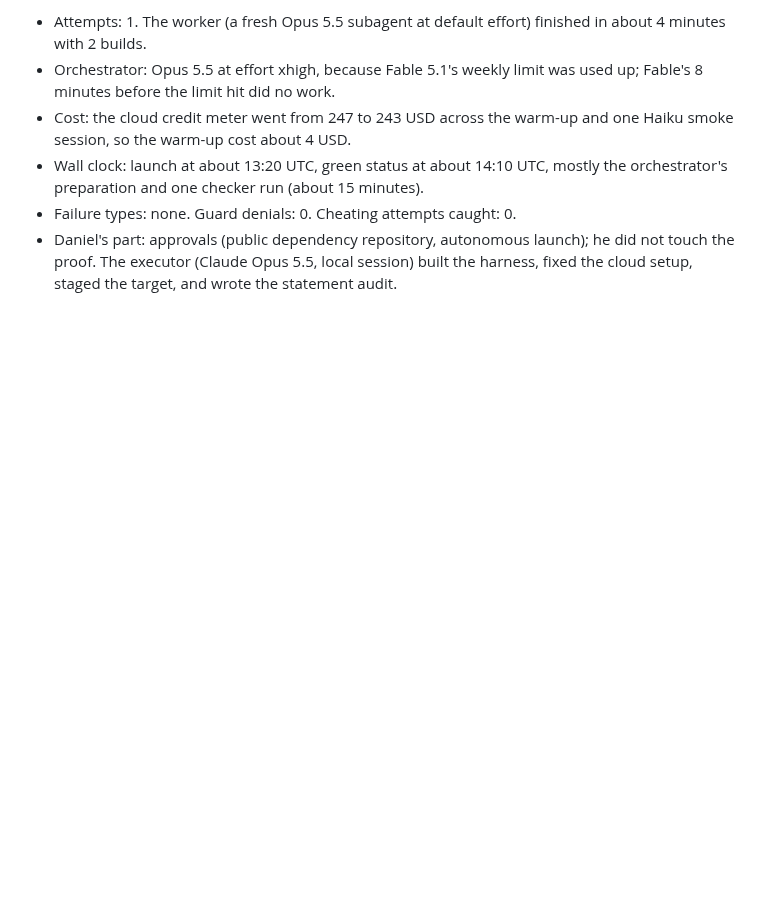
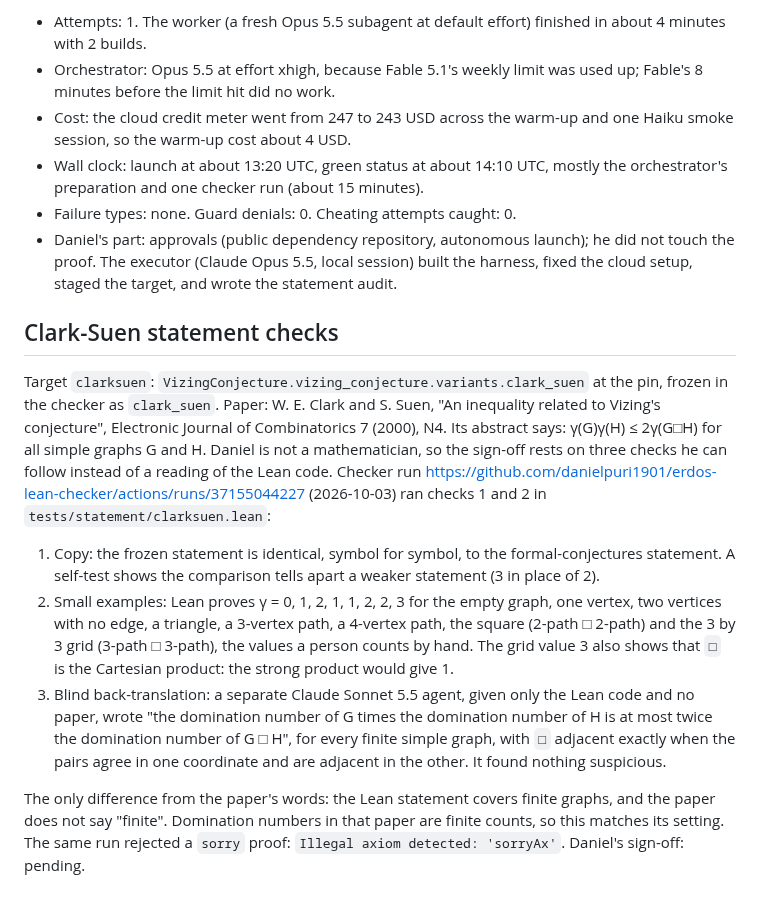
Before and after one commit to danielpuri1901/erdos-lean-formalization, a Markdown page: docs/preflight.md, the part around the change. Drawn GitHub-style; blank space fills up the shorter version.

Commit message:
preflight: Clark-Suen statement checks
Co-Authored-By: Claude Opus 5.5 <noreply@anthropic.com>

```diff
--- a/docs/preflight.md
+++ b/docs/preflight.md
@@ -62,3 +62,19 @@ The accepted proof is archived in `solutions/erdos105.lean`; the ledger of the r
 - Failure types: none. Guard denials: 0. Cheating attempts caught: 0.
 - Daniel's part: approvals (public dependency repository, autonomous launch); he did not touch the proof.
   The executor (Claude Opus 5.5, local session) built the harness, fixed the cloud setup, staged the target, and wrote the statement audit.
+
+## Clark-Suen statement checks
+
+Target `clarksuen`: `VizingConjecture.vizing_conjecture.variants.clark_suen` at the pin, frozen in the checker as `clark_suen`.
+Paper: W. E. Clark and S. Suen, "An inequality related to Vizing's conjecture", Electronic Journal of Combinatorics 7 (2000), N4.
+Its abstract says: γ(G)γ(H) ≤ 2γ(G□H) for all simple graphs G and H.
+Daniel is not a mathematician, so the sign-off rests on three checks he can follow instead of a reading of the Lean code.
+Checker run https://github.com/danielpuri1901/erdos-lean-checker/actions/runs/37155044227 (2026-10-03) ran checks 1 and 2 in `tests/statement/clarksuen.lean`:
+
+1. Copy: the frozen statement is identical, symbol for symbol, to the formal-conjectures statement. A self-test shows the comparison tells apart a weaker statement (3 in place of 2).
+2. Small examples: Lean proves γ = 0, 1, 2, 1, 1, 2, 2, 3 for the empty graph, one vertex, two vertices with no edge, a triangle, a 3-vertex path, a 4-vertex path, the square (2-path □ 2-path) and the 3 by 3 grid (3-path □ 3-path), the values a person counts by hand. The grid value 3 also shows that `□` is the Cartesian product: the strong product would give 1.
+3. Blind back-translation: a separate Claude Sonnet 5.5 agent, given only the Lean code and no paper, wrote "the domination number of G times the domination number of H is at most twice the domination number of G □ H", for every finite simple graph, with `□` adjacent exactly when the pairs agree in one coordinate and are adjacent in the other. It found nothing suspicious.
+
+The only difference from the paper's words: the Lean statement covers finite graphs, and the paper does not say "finite". Domination numbers in that paper are finite counts, so this matches its setting.
+The same run rejected a `sorry` proof: `Illegal axiom detected: 'sorryAx'`.
+Daniel's sign-off: pending.
```
